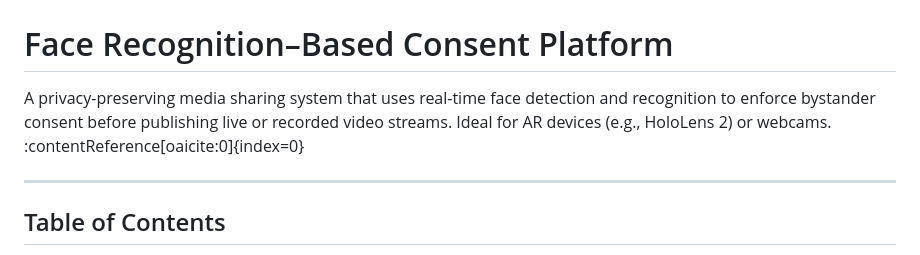
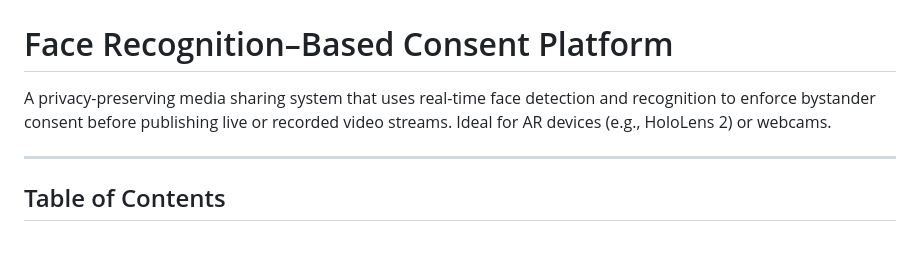
Before and after one commit to unnzzz/Privacy_Social_media, a Markdown page: README.md, the part around the change. Rendered like a GitHub page.

```diff
--- a/README.md
+++ b/README.md
@@ -1,7 +1,7 @@
 # Privacy_Social_media
 # Face Recognition–Based Consent Platform
 
-A privacy-preserving media sharing system that uses real-time face detection and recognition to enforce bystander consent before publishing live or recorded video streams. Ideal for AR devices (e.g., HoloLens 2) or webcams. :contentReference[oaicite:0]{index=0}
+A privacy-preserving media sharing system that uses real-time face detection and recognition to enforce bystander consent before publishing live or recorded video streams. Ideal for AR devices (e.g., HoloLens 2) or webcams.
 
 ---
 
```
